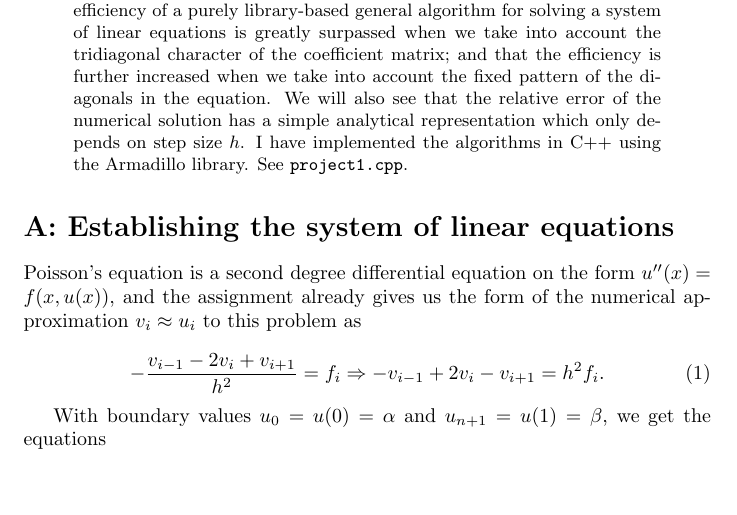
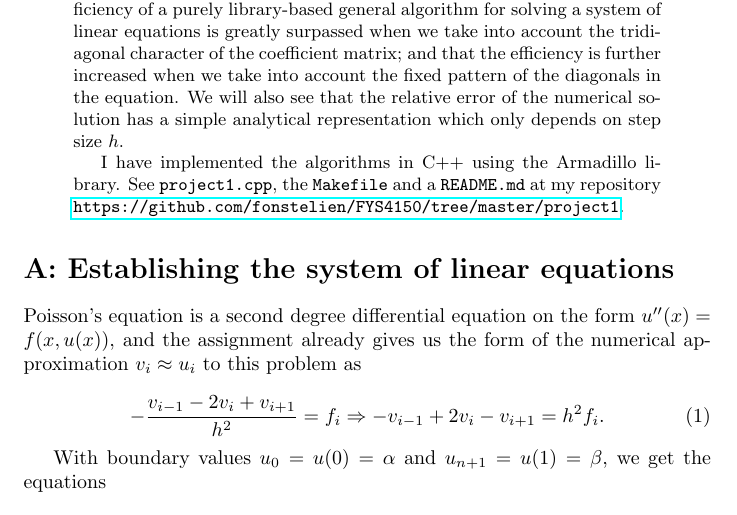
Before and after one commit to fonstelien/FYS4150, a LaTeX paper (project1/project1.tex): part of page 1 of 9, cut so that both start at the same text. Compiled offline with pdfLaTeX.

Commit message:
add repo url

```diff
--- a/project1/project1.tex
+++ b/project1/project1.tex
@@ -7,6 +7,7 @@
 \usepackage{listings}
 \usepackage{color}
 \usepackage{tabularx}
+\usepackage{hyperref}
 
 \definecolor{dkgreen}{rgb}{0,0.6,0}
 \definecolor{gray}{rgb}{0.5,0.5,0.5}
@@ -38,7 +39,9 @@
 \maketitle
 
 \begin{abstract}
-In this assignment we investigate and compare three different algorithms for a numerical solution to Poisson's equation with Dirichlet boundary conditions on a domain $x \in \mathbb{R}$. The efficiency of the three algorithms are compared with regards to speed and memory. We will see that the efficiency of a purely library-based general algorithm for solving a system of linear equations is greatly surpassed when we take into account the tridiagonal character of the coefficient matrix; and that the efficiency is further increased when we take into account the fixed pattern of the diagonals in the equation. We will also see that the relative error of the numerical solution has a simple analytical representation which only depends on step size $h$. I have implemented the algorithms in C++ using the Armadillo library. See \lstinline|project1.cpp|.
+In this assignment we investigate and compare three different algorithms for a numerical solution to Poisson's equation with Dirichlet boundary conditions on a domain $x \in \mathbb{R}$. The efficiency of the three algorithms are compared with regards to speed and memory. We will see that the efficiency of a purely library-based general algorithm for solving a system of linear equations is greatly surpassed when we take into account the tridiagonal character of the coefficient matrix; and that the efficiency is further increased when we take into account the fixed pattern of the diagonals in the equation. We will also see that the relative error of the numerical solution has a simple analytical representation which only depends on step size $h$.
+
+I have implemented the algorithms in C++ using the Armadillo library. See \lstinline|project1.cpp|, the \lstinline|Makefile| and a \lstinline|README.md| at my repository \url{https://github.com/fonstelien/FYS4150/tree/master/project1}.
 \end{abstract}
 
 \section*{A: Establishing the system of linear equations}
```
